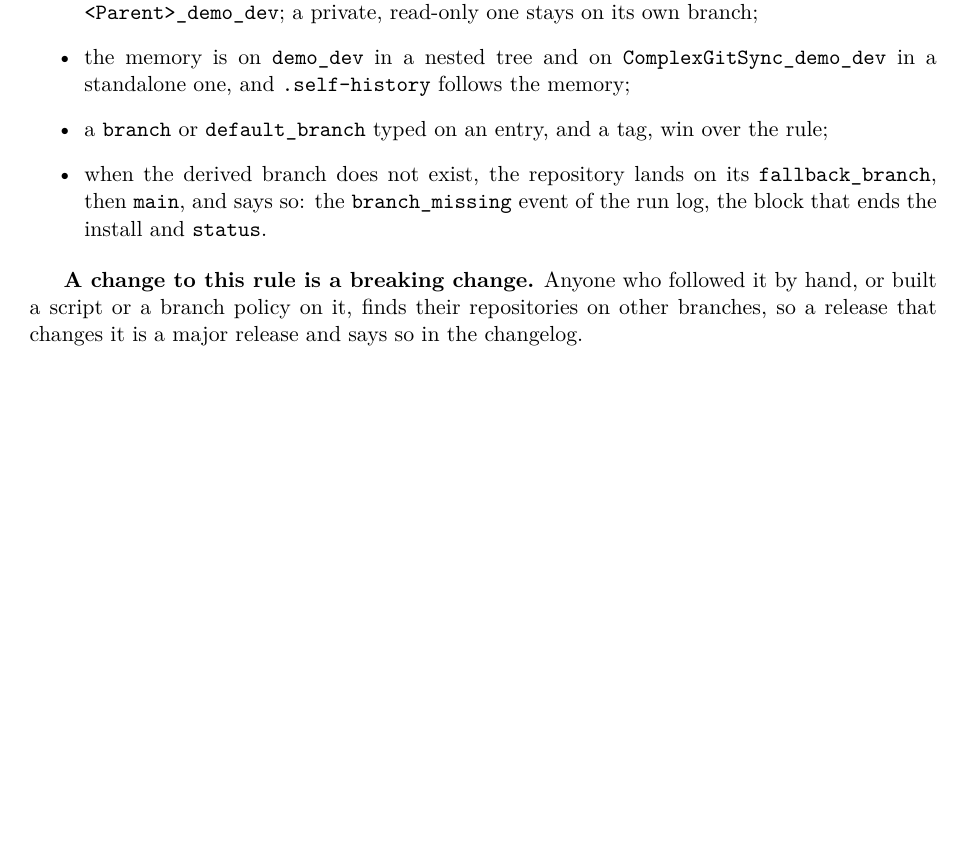
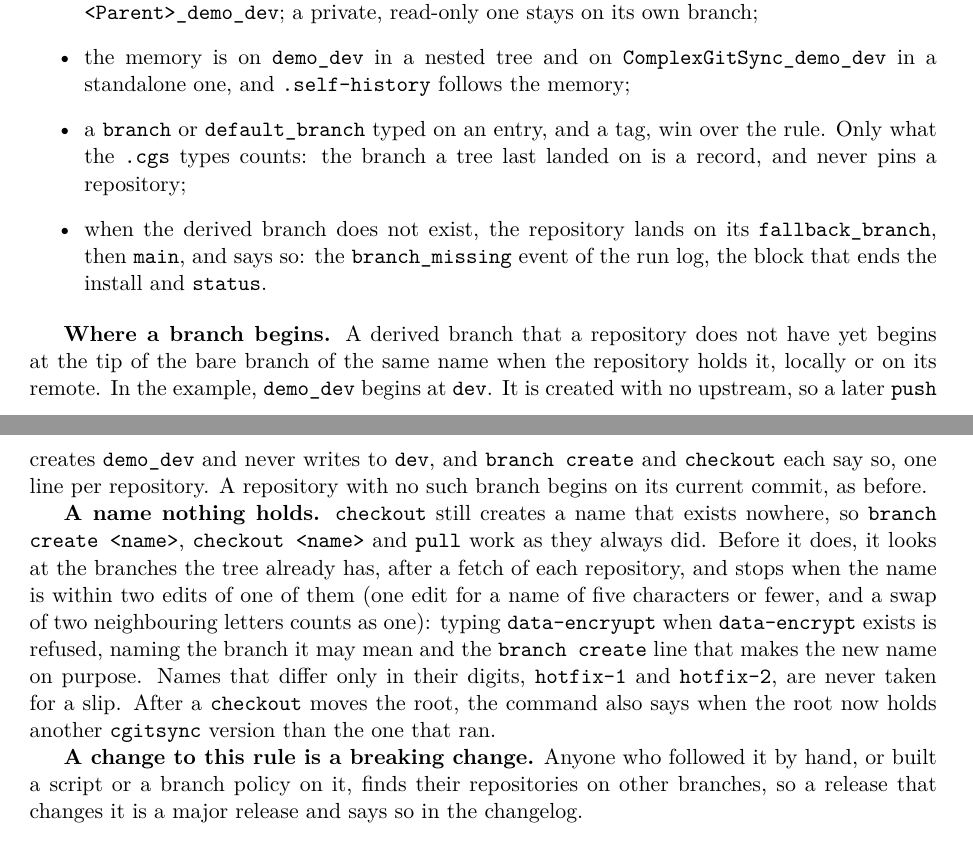
Before and after one commit to flipoyo/DocComplexGitSync, a LaTeX document (c_user_guide.tex, which reads Setup/Shortcuts.tex, Text/user_guide.tex): part of page 42 of 53 before the commit and two parts of pages 42 and 43 of 53 after it, the two joined at a grey line, cut so that both start at the same text, the shorter picture padded with empty space. Compiled offline with pdfLaTeX.

Commit message:
cgitsync-8.15.1 CheckoutBareTip: a derived branch a repository lacks now begins at the tip of the bare branch it holds, with no upstream, and is reported A branch the tree only landed on no longer pins a repository, and checkout refuses a new name that is a close misspelling of an existing one, pointing to branch create The build-change warning now reads a branch held only from its remote; user guide, AdditionalSpecs, digest, tutorial and CHANGELOG updated

```diff
--- a/Setup/Shortcuts.tex
+++ b/Setup/Shortcuts.tex
@@ -6,4 +6,4 @@
 % Product macros — update these when the package name or version changes
 \newcommand{\cgspkg}{\texttt{ComplexGitSync}}
 \newcommand{\cgscli}{\texttt{cgitsync}}
-\newcommand{\cgsversion}{8.13.1}
+\newcommand{\cgsversion}{8.15.1}
--- a/Text/user_guide.tex
+++ b/Text/user_guide.tex
@@ -2889,12 +2889,34 @@ on its own branch;
 \texttt{ComplexGitSync\_demo\_dev} in a standalone one, and
 \texttt{.self-history} follows the memory;
 \item a \texttt{branch} or \texttt{default\_branch} typed on an entry, and a tag,
-win over the rule;
+win over the rule. Only what the \texttt{.cgs} types counts: the branch a tree
+last landed on is a record, and never pins a repository;
 \item when the derived branch does not exist, the repository lands on its
 \texttt{fallback\_branch}, then \texttt{main}, and says so: the
 \texttt{branch\_missing} event of the run log, the block that ends the install
 and \texttt{status}.
 \end{itemize}
+
+\textbf{Where a branch begins.} A derived branch that a repository does not have
+yet begins at the tip of the bare branch of the same name when the repository
+holds it, locally or on its remote. In the example, \texttt{demo\_dev} begins at
+\texttt{dev}. It is created with no upstream, so a later \texttt{push} creates
+\texttt{demo\_dev} and never writes to \texttt{dev}, and \texttt{branch create}
+and \texttt{checkout} each say so, one line per repository. A repository with
+no such branch begins on its current commit, as before.
+
+\textbf{A name nothing holds.} \texttt{checkout} still creates a name that exists
+nowhere, so \texttt{branch create <name>}, \texttt{checkout <name>} and
+\texttt{pull} work as they always did. Before it does, it looks at the branches
+the tree already has, after a fetch of each repository, and stops when the name
+is within two edits of one of them (one edit for a name of five characters or
+fewer, and a swap of two neighbouring letters counts as one): typing
+\texttt{data-encryupt} when \texttt{data-encrypt} exists is refused, naming the
+branch it may mean and the \texttt{branch create} line that makes the new name
+on purpose. Names that differ only in their digits, \texttt{hotfix-1} and
+\texttt{hotfix-2}, are never taken for a slip. After a \texttt{checkout} moves
+the root, the command also says when the root now holds another
+\cgscli{} version than the one that ran.
 
 \textbf{A change to this rule is a breaking change.} Anyone who followed it by
 hand, or built a script or a branch policy on it, finds their repositories on
```
Also changed, not shown: preamble.tex (+1 -1 lines), MASTER.pdf, c_api_python.pdf, c_architecture.pdf, c_getting_started.pdf, c_user_guide.pdf.
